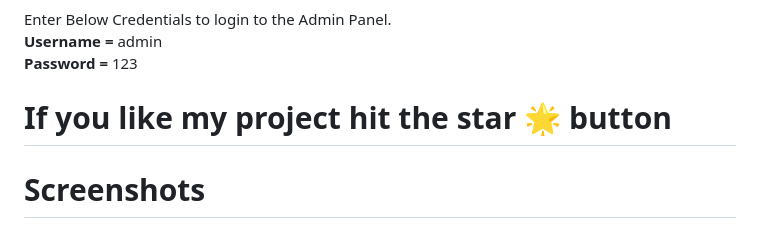
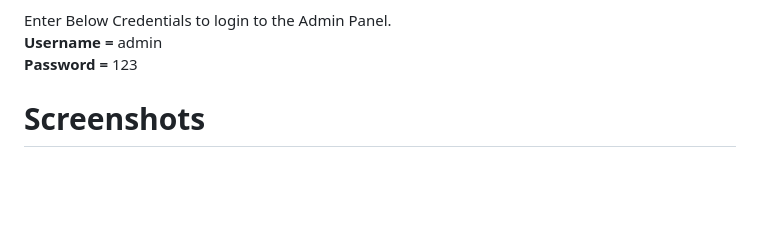
Before and after one commit to Kaustav-Majumder/BDMS, a Markdown page: README.md, the part around the change. Drawn GitHub-style; blank space fills up the shorter version.

```diff
--- a/README.md
+++ b/README.md
@@ -38,8 +38,6 @@ Blood Bank Donation System is a php based web project with both admin and user l
    Enter Below Credentials to login to the Admin Panel.<br>
    <b> Username = </b> admin<br>
    <b>Password = </b> 123
-
-# If you like my project hit the star 🌟 button
 
 # Screenshots
 
```
